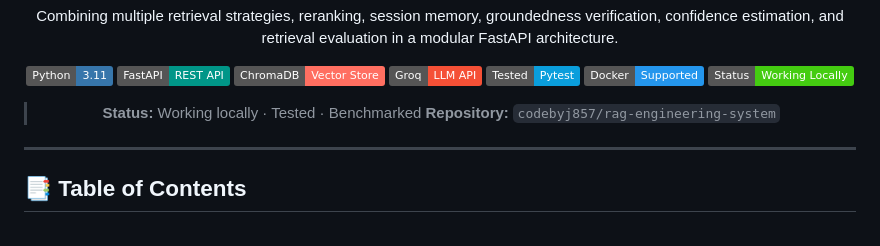
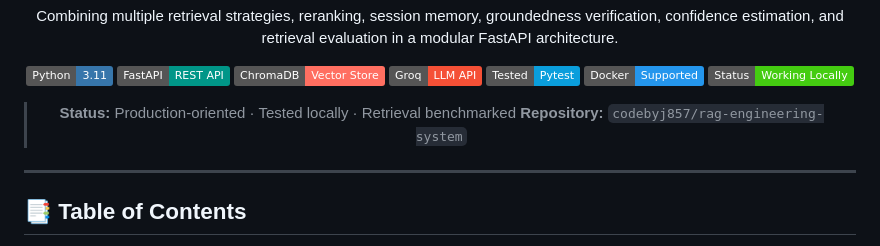
Before and after one commit to codebyj857/rag-engineering-system, a Markdown page: README.md, the part around the change. GitHub-like rendering; badges without logos.

Commit message:
Refine project documentation

```diff
--- a/README.md
+++ b/README.md
@@ -14,7 +14,7 @@ Combining multiple retrieval strategies, reranking, session memory, groundedness
 ![Docker](https://img.shields.io/badge/Docker-Supported-2496ED?logo=docker&logoColor=white)
 ![Status](https://img.shields.io/badge/Status-Working%20Locally-success)
 
-> **Status:** Working locally · Tested · Benchmarked
+> **Status:** Production-oriented · Tested locally · Retrieval benchmarked
 > **Repository:** `codebyj857/rag-engineering-system`
 
 </div>
```
